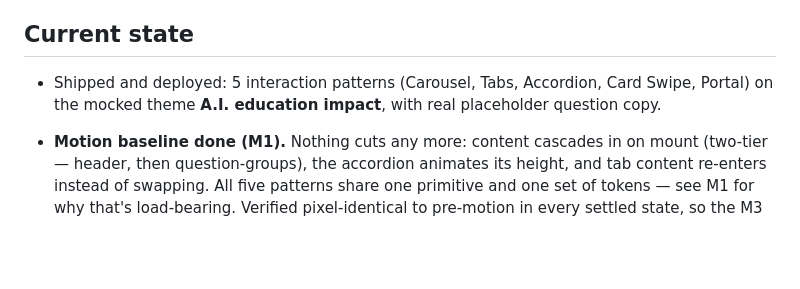
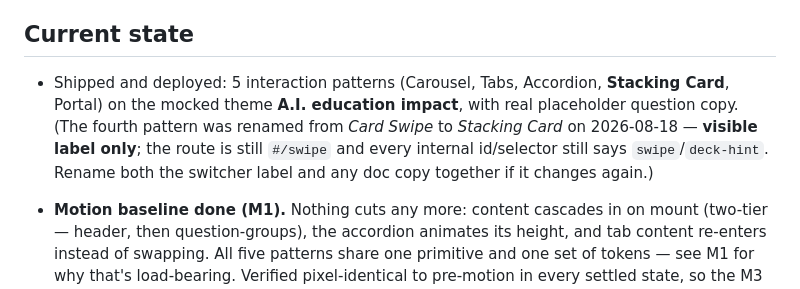
Before and after one commit to ziyun-liang/topic-explore-patterns, a Markdown page: CLAUDE.md, the part around one of its changes. GitHub-like rendering; blank space fills up the shorter version.

```diff
--- a/CLAUDE.md
+++ b/CLAUDE.md
@@ -8,8 +8,11 @@ that.
 ## Current state
 
 - Shipped and deployed: 5 interaction patterns (Carousel, Tabs, Accordion,
-  Card Swipe, Portal) on the mocked theme **A.I. education impact**, with real
-  placeholder question copy.
+  **Stacking Card**, Portal) on the mocked theme **A.I. education impact**, with
+  real placeholder question copy. (The fourth pattern was renamed from *Card
+  Swipe* to *Stacking Card* on 2026-08-18 — **visible label only**; the route is
+  still `#/swipe` and every internal id/selector still says `swipe`/`deck-hint`.
+  Rename both the switcher label and any doc copy together if it changes again.)
 - **Motion baseline done (M1).** Nothing cuts any more: content cascades in on
   mount (two-tier — header, then question-groups), the accordion animates its
   height, and tab content re-enters instead of swapping. All five patterns share
```
Also changed, not shown: other parts of CLAUDE.md (+134 -64 lines).
